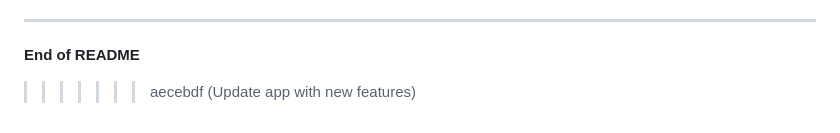
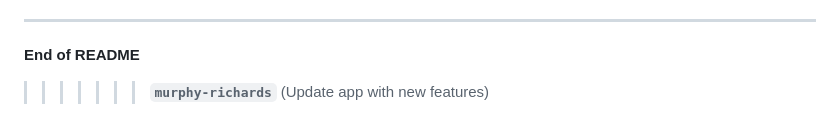
Before and after one commit to Murphy-Richard/happy-kollect, a Markdown page: README.md, the part around the change. Drawn GitHub-style.

Commit message:
Fix merge conflict in README.md

```diff
--- a/README.md
+++ b/README.md
@@ -237,4 +237,4 @@ service cloud.firestore {
 ---
 
 **End of README**
->>>>>>> aecebdf (Update app with new features)
+>>>>>>> **`murphy-richards`** (Update app with new features)
```
